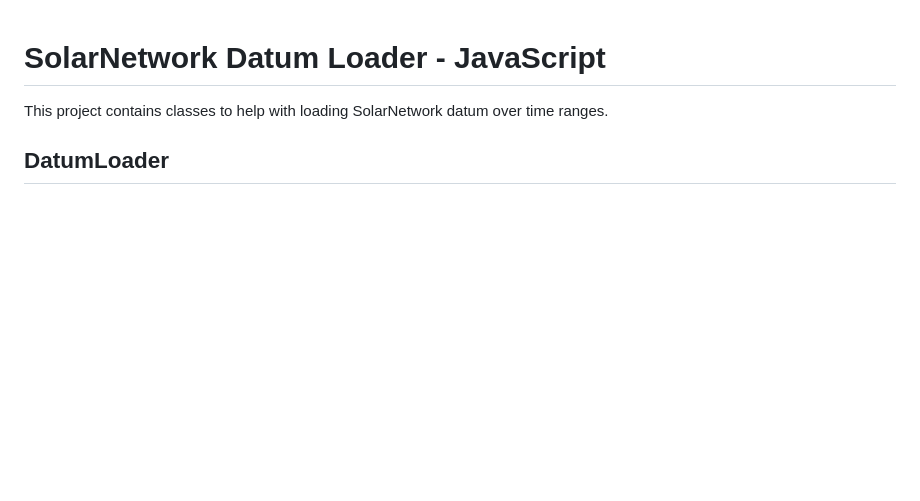
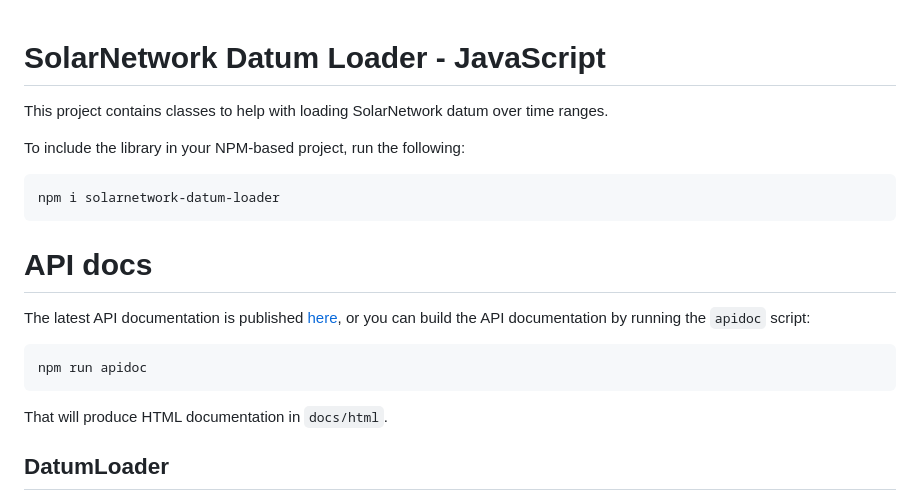
Before and after one commit to SolarNetwork/sn-datum-loader-js, a Markdown page: README.md, the part around the change. GitHub-like rendering; blank space fills up the shorter version.

Commit message:
Add more info.

````diff
--- a/README.md
+++ b/README.md
@@ -1,6 +1,23 @@
 # SolarNetwork Datum Loader - JavaScript
 
 This project contains classes to help with loading SolarNetwork datum over time ranges.
+
+To include the library in your NPM-based project, run the following:
+
+```sh
+npm i solarnetwork-datum-loader
+```
+
+# API docs
+
+The latest API documentation is published [here](https://solarnetwork.github.io/sn-datum-loader-js/), or
+you can build the API documentation by running the `apidoc` script:
+
+```sh
+npm run apidoc
+```
+
+That will produce HTML documentation in `docs/html`.
 
 ## DatumLoader
 
````
